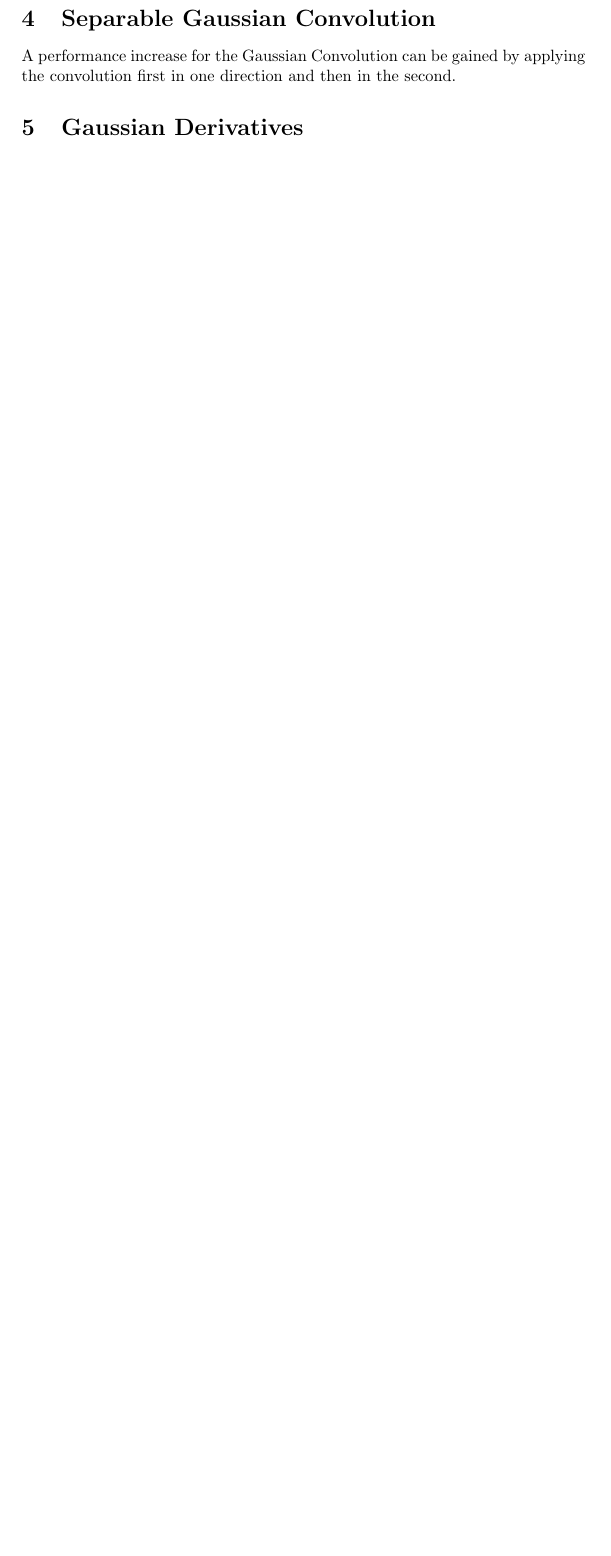
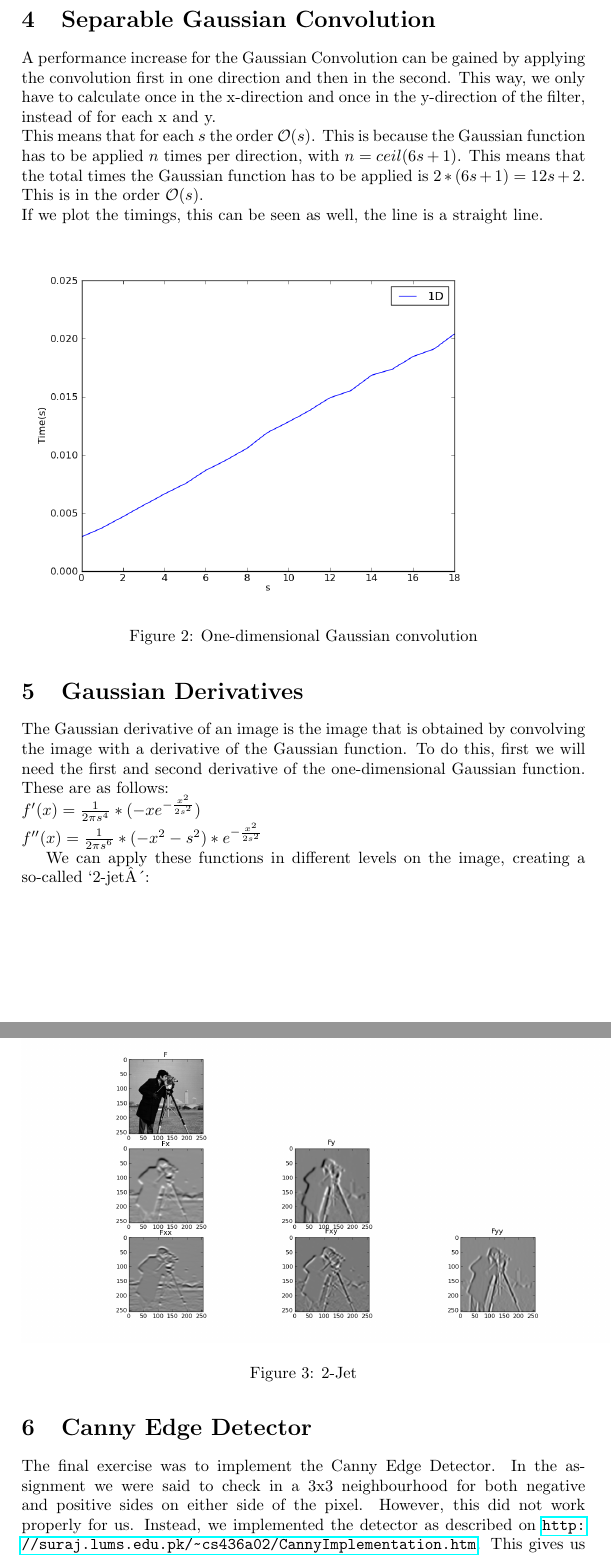
Before and after one commit to JaykeMeijer/UvA, a LaTeX problem sheet (Beeldbewerken/Exercise 4/Report/verslag.tex): part of the page before the commit and two parts of pages 2 and 3 of 3 after it, the two joined at a grey line, cut so that both start at the same text, the shorter picture padded with empty space. Compiled offline with pdfLaTeX.

Commit message:
Finished my part of the report.

```diff
--- a/Beeldbewerken/Exercise 4/Report/verslag.tex
+++ b/Beeldbewerken/Exercise 4/Report/verslag.tex
@@ -8,6 +8,7 @@
 \usepackage{listings}
 \usepackage{subfigure}
 \usepackage{float}
+\usepackage{hyperref}
 
 \title{Local Structure - assignment 4}
 \author{Jayke Meijer (6049885), Richard Torenvliet (6138861)}
@@ -33,11 +38,40 @@ To be done by Richard
 
 A performance increase for the Gaussian Convolution can be gained by
 applying the convolution first in one direction and then in the
-second.
+second. This way, we only have to calculate once in the x-direction and
+once in the y-direction of the filter, instead of for each x and y.\\
+This means that for each $s$ the order $\mathcal{O}(s)$. This is because
+the Gaussian function has to be applied $n$ times per direction, with
+$n = ceil(6s + 1)$. This means that the total times the Gaussian function
+has to be applied is $2 * (6s + 1) = 12s + 2$. This is in the order
+$\mathcal{O}(s)$.\\
+If we plot the timings, this can be seen as well, the line is a straight
+line.
+\begin{figure}[H]
+	\includegraphics[scale=0.5]{1d.png}
+	\caption{One-dimensional Gaussian convolution}
+\end{figure}
 
 \section{Gaussian Derivatives}
 
+The Gaussian derivative of an image is the image that is obtained by
+convolving the image with a derivative of the Gaussian function. To do this,
+first we will need the first and second derivative of the one-dimensional
+Gaussian function. These are as follows:\\
+$f'(x) = \frac{1}{2\pi s^4} * (-xe^{-\frac{x^2}{2s^2}})$\\
+$f''(x) = \frac{1}{2\pi s^6} * (-x^2 - s^2) * e^{-\frac{x^2}{2s^2}}$
 
+We can apply these functions in different levels on the image, creating a
+so-called `2-jet´:
+\begin{figure}[H]
+	\includegraphics[scale=0.3]{jet.png}
+	\caption{2-Jet}
+\end{figure}
 
 \section{Canny Edge Detector}
 
+The final exercise was to implement the Canny Edge Detector. In the assignment we
+were said to check in a 3x3 neighbourhood for both negative and positive sides on
+either side of the pixel. However, this did not work properly for us. Instead, we
+implemented the detector as described on
+\url{http://suraj.lums.edu.pk/~cs436a02/CannyImplementation.htm}. This gives us the
```
Also changed, not shown: Beeldbewerken/Exercise 4/Report/1d.png (added), Beeldbewerken/Exercise 4/Report/2d.png (added), Beeldbewerken/Exercise 4/Report/canny.png (added), Beeldbewerken/Exercise 4/Report/jet.png (added), Beeldbewerken/Exercise 4/Report/verslag.tex (11 more changed lines).
